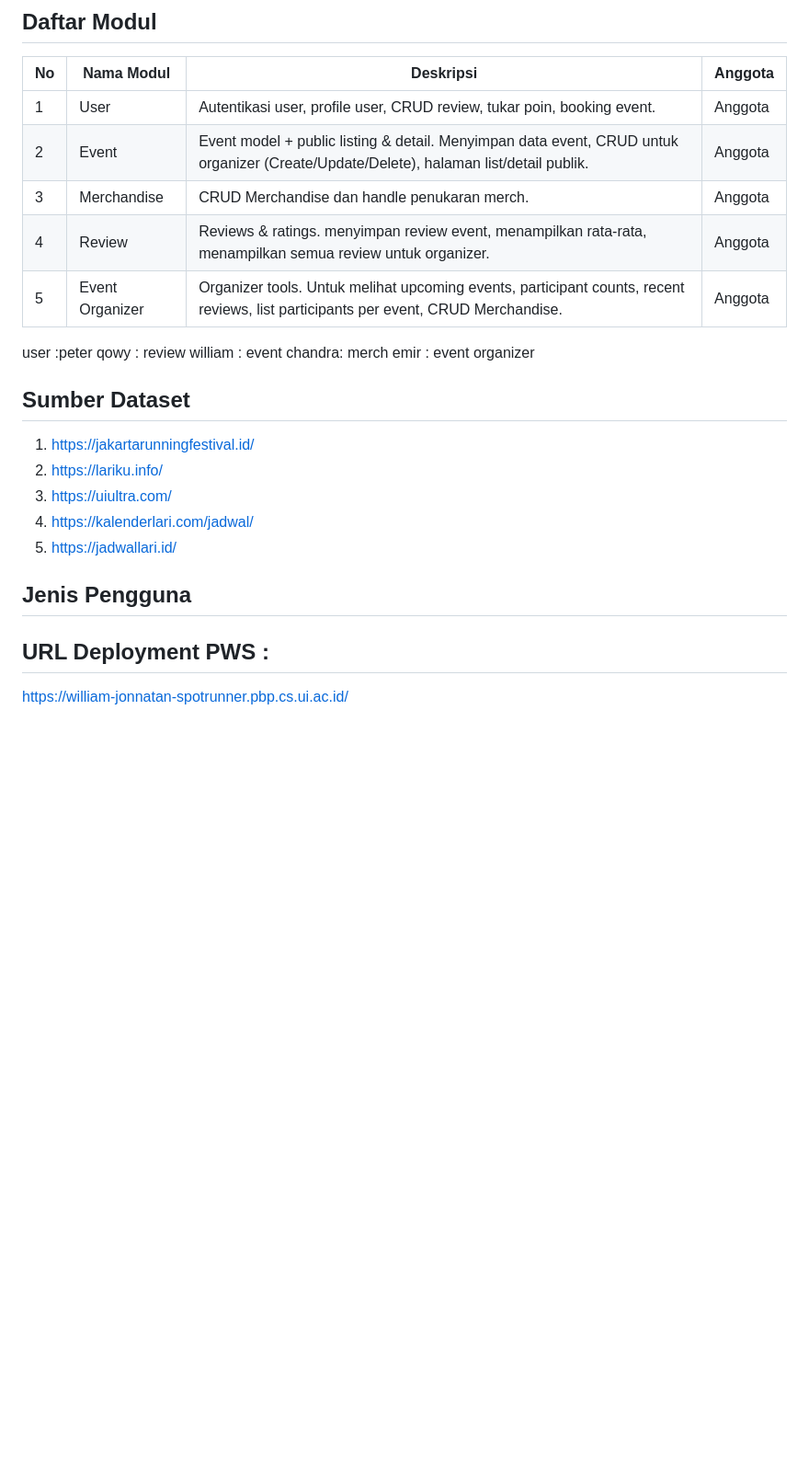
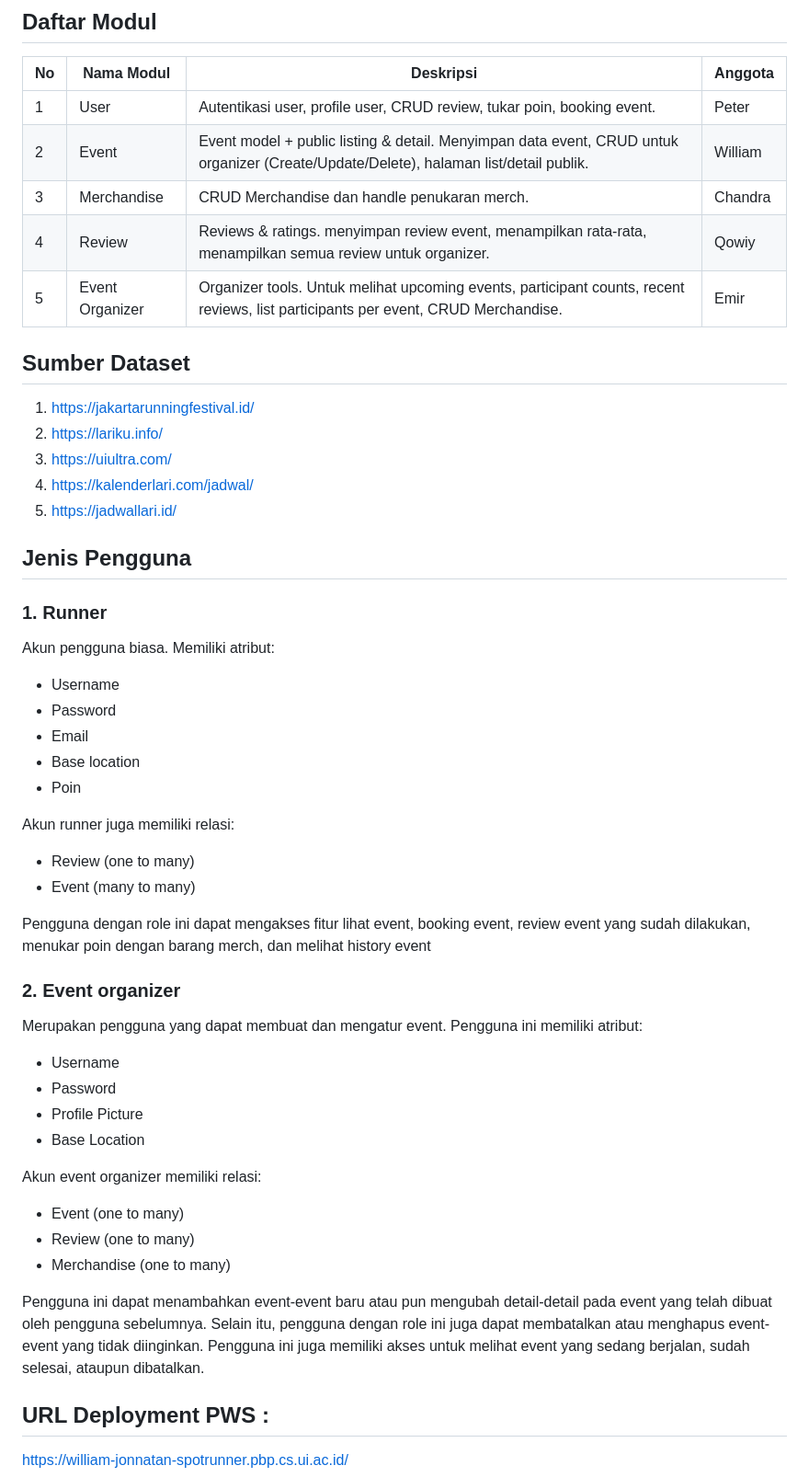
Before and after one commit to pbp-kelompok-e8/spot-runner, a Markdown page: README.md, the part around one of its changes. Shown at 92% size. Rendered like a GitHub page; blank space fills up the shorter version.

```diff
--- a/README.md
+++ b/README.md
@@ -38,18 +38,11 @@ Fitur Merchandise & Rewards menjadi sistem penghargaan bagi pengguna yang aktif
 ## Daftar Modul
 | No |    Nama Modul   |                                               Deskripsi                                                                               | Anggota |
 | -- | --------------- | ------------------------------------------------------------------------------------------------------------------------------------- | ------- |
-| 1  | User            | Autentikasi user, profile user, CRUD review, tukar poin, booking event.                                                               | Anggota |
-| 2  | Event           | Event model + public listing & detail. Menyimpan data event, CRUD untuk organizer (Create/Update/Delete), halaman list/detail publik. | Anggota |
-| 3  | Merchandise     | CRUD Merchandise dan handle penukaran merch.                                                                                          | Anggota |
-| 4  | Review          | Reviews & ratings. menyimpan review event, menampilkan rata-rata, menampilkan semua review untuk organizer.                           | Anggota |
-| 5  | Event Organizer | Organizer tools. Untuk melihat upcoming events, participant counts, recent reviews, list participants per event, CRUD Merchandise.    | Anggota |
-
-
-user :peter
-qowy : review
-william : event
-chandra: merch
-emir : event organizer
+| 1  | User            | Autentikasi user, profile user, CRUD review, tukar poin, booking event.                                                               |  Peter  |
+| 2  | Event           | Event model + public listing & detail. Menyimpan data event, CRUD untuk organizer (Create/Update/Delete), halaman list/detail publik. | William |
+| 3  | Merchandise     | CRUD Merchandise dan handle penukaran merch.                                                                                          | Chandra |
+| 4  | Review          | Reviews & ratings. menyimpan review event, menampilkan rata-rata, menampilkan semua review untuk organizer.                           |  Qowiy  |
+| 5  | Event Organizer | Organizer tools. Untuk melihat upcoming events, participant counts, recent reviews, list participants per event, CRUD Merchandise.    |   Emir  |
 
 ## Sumber Dataset
   1. https://jakartarunningfestival.id/
@@ -59,6 +52,33 @@ emir : event organizer
   5. https://jadwallari.id/
 
 ## Jenis Pengguna
+### 1. Runner
+Akun pengguna biasa. Memiliki atribut:
+- Username
+- Password
+- Email
+- Base location
+- Poin
+
+Akun runner juga memiliki relasi:
+- Review (one to many)
+- Event (many to many)
+
+Pengguna dengan role ini dapat mengakses fitur lihat event, booking event, review event yang sudah dilakukan, menukar poin dengan barang merch, dan melihat history event
+
+### 2. Event organizer
+Merupakan pengguna yang dapat membuat dan mengatur event. Pengguna ini memiliki atribut:
+- Username
+- Password
+- Profile Picture
+- Base Location
+
+Akun event organizer memiliki relasi:
+- Event (one to many)
+- Review (one to many)
+- Merchandise (one to many)
+
+Pengguna ini dapat menambahkan event-event baru atau pun mengubah detail-detail pada event yang telah dibuat oleh pengguna sebelumnya. Selain itu, pengguna dengan role ini juga dapat membatalkan atau menghapus event-event yang tidak diinginkan. Pengguna ini juga memiliki akses untuk melihat event yang sedang berjalan, sudah selesai, ataupun dibatalkan.
 
 ## URL Deployment PWS :
 https://william-jonnatan-spotrunner.pbp.cs.ui.ac.id/
```
Also changed, not shown: other parts of README.md (+5 -5 lines).
